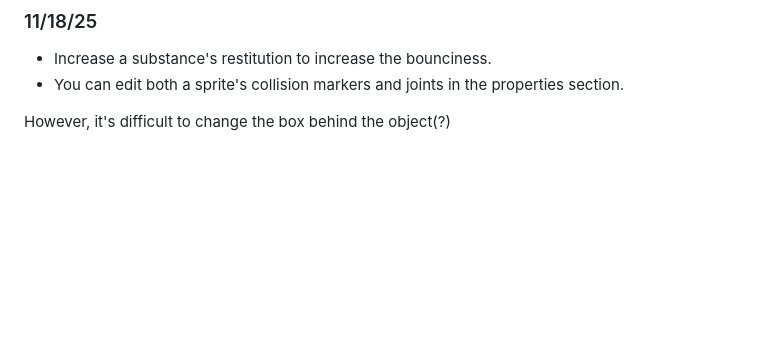
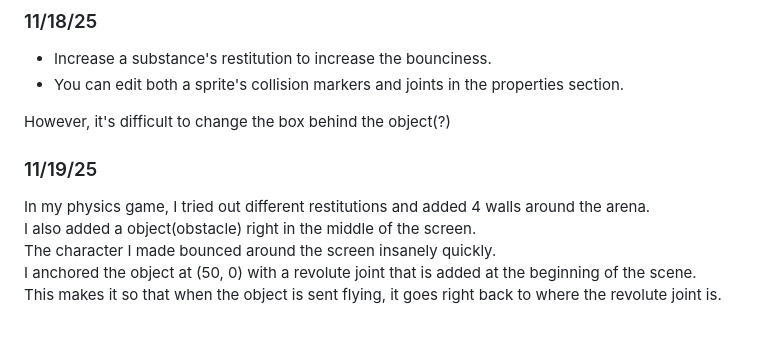
Before and after one commit to williaml4292/sep11-freedom-project, a Markdown page: tool/learning-log.md, the part around the change. GitHub-like rendering; blank space fills up the shorter version.

Commit message:
11/19/25 joint testing and more physics

```diff
--- a/tool/learning-log.md
+++ b/tool/learning-log.md
@@ -116,7 +116,12 @@ Joints are very important for physics.
 * You can edit both a sprite's collision markers and joints in the properties section.
 
 However, it's difficult to change the box behind the object(?)
-###
+### 11/19/25
+In my physics game, I tried out different restitutions and added 4 walls around the arena.
+I also added a object(obstacle) right in the middle of the screen.
+The character I made bounced around the screen insanely quickly.
+I anchored the object at (50, 0) with a revolute joint that is added at the beginning of the scene.
+This makes it so that when the object is sent flying, it goes right back to where the revolute joint is.
 
 ###
 
```
